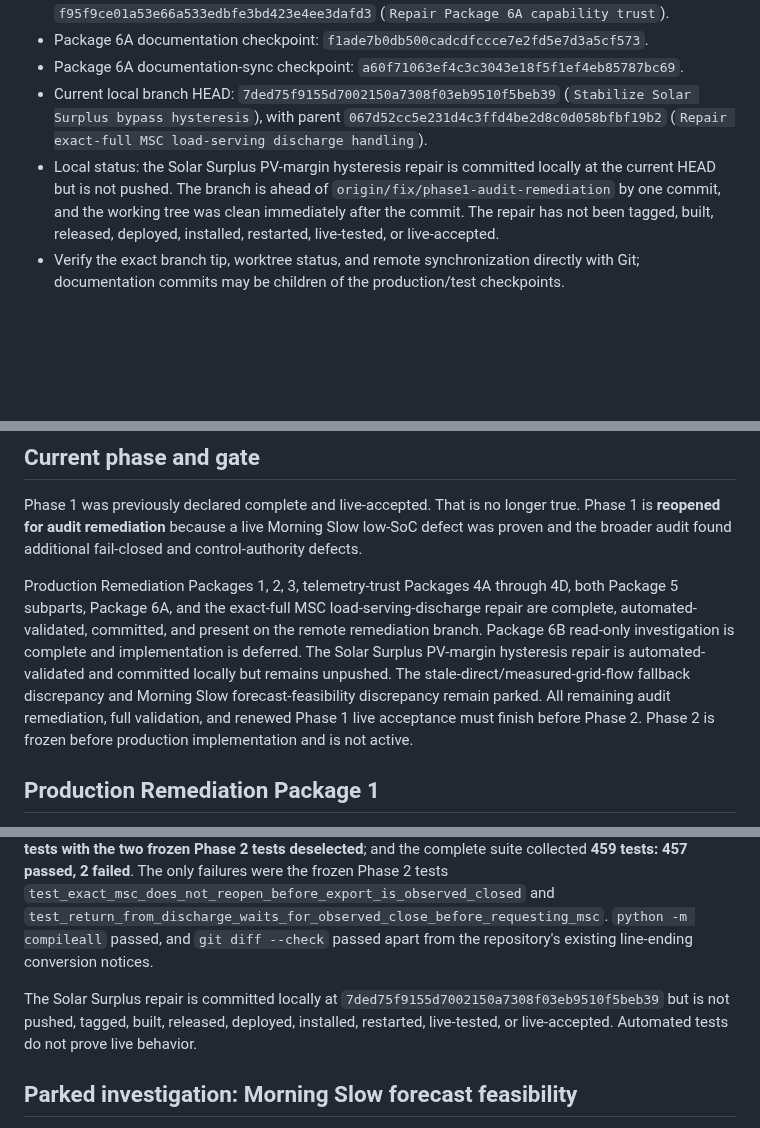
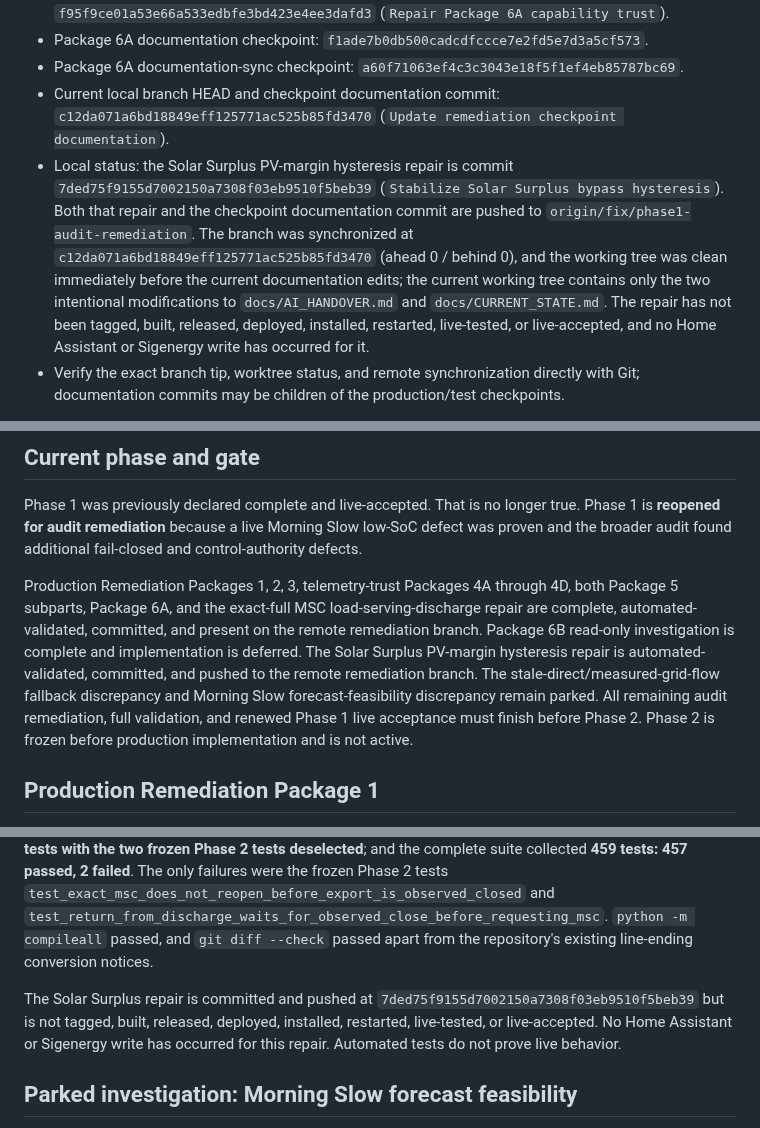
Before and after one commit to Belot77/sigenergy-optimizer, a Markdown page: docs/CURRENT_STATE.md, 3 parts joined by grey strips. Drawn GitHub-style; blank space fills up the shorter version.

Commit message:
Record pushed remediation checkpoint

```diff
--- a/docs/CURRENT_STATE.md
+++ b/docs/CURRENT_STATE.md
@@ -36,8 +36,8 @@ Active remediation worktree:
 - Package 6A capability-trust production/test checkpoint: `f95f9ce01a53e66a533edbfe3bd423e4ee3dafd3` (`Repair Package 6A capability trust`).
 - Package 6A documentation checkpoint: `f1ade7b0db500cadcdfccce7e2fd5e7d3a5cf573`.
 - Package 6A documentation-sync checkpoint: `a60f71063ef4c3c3043e18f5f1ef4eb85787bc69`.
-- Current local branch HEAD: `7ded75f9155d7002150a7308f03eb9510f5beb39` (`Stabilize Solar Surplus bypass hysteresis`), with parent `067d52cc5e231d4c3ffd4be2d8c0d058bfbf19b2` (`Repair exact-full MSC load-serving discharge handling`).
-- Local status: the Solar Surplus PV-margin hysteresis repair is committed locally at the current HEAD but is not pushed. The branch is ahead of `origin/fix/phase1-audit-remediation` by one commit, and the working tree was clean immediately after the commit. The repair has not been tagged, built, released, deployed, installed, restarted, live-tested, or live-accepted.
+- Current local branch HEAD and checkpoint documentation commit: `c12da071a6bd18849eff125771ac525b85fd3470` (`Update remediation checkpoint documentation`).
+- Local status: the Solar Surplus PV-margin hysteresis repair is commit `7ded75f9155d7002150a7308f03eb9510f5beb39` (`Stabilize Solar Surplus bypass hysteresis`). Both that repair and the checkpoint documentation commit are pushed to `origin/fix/phase1-audit-remediation`. The branch was synchronized at `c12da071a6bd18849eff125771ac525b85fd3470` (ahead 0 / behind 0), and the working tree was clean immediately before the current documentation edits; the current working tree contains only the two intentional modifications to `docs/AI_HANDOVER.md` and `docs/CURRENT_STATE.md`. The repair has not been tagged, built, released, deployed, installed, restarted, live-tested, or live-accepted, and no Home Assistant or Sigenergy write has occurred for it.
 - Verify the exact branch tip, worktree status, and remote synchronization directly with Git; documentation commits may be children of the production/test checkpoints.
 
 Package 1 is committed at `9538cc84c1235f33d52ebc2ecdf1b6b9c64896b0` and pushed to `origin/fix/phase1-audit-remediation`. The worktree was clean after the verified push. Package 1 has not been merged, released, deployed, or live-tested.
@@ -72,7 +72,7 @@ Always verify branch, HEAD, and cleanliness directly before editing.
 
 Phase 1 was previously declared complete and live-accepted. That is no longer true. Phase 1 is **reopened for audit remediation** because a live Morning Slow low-SoC defect was proven and the broader audit found additional fail-closed and control-authority defects.
 
-Production Remediation Packages 1, 2, 3, telemetry-trust Packages 4A through 4D, both Package 5 subparts, Package 6A, and the exact-full MSC load-serving-discharge repair are complete, automated-validated, committed, and present on the remote remediation branch. Package 6B read-only investigation is complete and implementation is deferred. The Solar Surplus PV-margin hysteresis repair is automated-validated and committed locally but remains unpushed. The stale-direct/measured-grid-flow fallback discrepancy and Morning Slow forecast-feasibility discrepancy remain parked. All remaining audit remediation, full validation, and renewed Phase 1 live acceptance must finish before Phase 2. Phase 2 is frozen before production implementation and is not active.
+Production Remediation Packages 1, 2, 3, telemetry-trust Packages 4A through 4D, both Package 5 subparts, Package 6A, and the exact-full MSC load-serving-discharge repair are complete, automated-validated, committed, and present on the remote remediation branch. Package 6B read-only investigation is complete and implementation is deferred. The Solar Surplus PV-margin hysteresis repair is automated-validated, committed, and pushed to the remote remediation branch. The stale-direct/measured-grid-flow fallback discrepancy and Morning Slow forecast-feasibility discrepancy remain parked. All remaining audit remediation, full validation, and renewed Phase 1 live acceptance must finish before Phase 2. Phase 2 is frozen before production implementation and is not active.
 
 ## Production Remediation Package 1
 
@@ -232,7 +232,7 @@ The local repair keeps entry strictly above `SOLAR_SURPLUS_MIN_PV_MARGIN`, uncha
 
 Regression coverage proves strict 0.5 kW entry, strict 0.2 kW continuation, re-entry protection, forecast continuation at 60.0 kWh for a 40.3 kWh battery while inactive entry remains blocked, rejection of unrelated prior MSC ownership, stable `25 / 25 / 25 kW` and `MSC_SURPLUS_CEILING` at synthetic 12c FiT, and stable closed outputs at observed-style 6c FiT. Focused API/config validation passed **11 tests**; directly affected Solar Surplus modules passed **104 tests**; independent MSC and exact-full protection passed **45 tests with the two frozen Phase 2 tests deselected**; and the complete suite collected **459 tests: 457 passed, 2 failed**. The only failures were the frozen Phase 2 tests `test_exact_msc_does_not_reopen_before_export_is_observed_closed` and `test_return_from_discharge_waits_for_observed_close_before_requesting_msc`. `python -m compileall` passed, and `git diff --check` passed apart from the repository's existing line-ending conversion notices.
 
-The Solar Surplus repair is committed locally at `7ded75f9155d7002150a7308f03eb9510f5beb39` but is not pushed, tagged, built, released, deployed, installed, restarted, live-tested, or live-accepted. Automated tests do not prove live behavior.
+The Solar Surplus repair is committed and pushed at `7ded75f9155d7002150a7308f03eb9510f5beb39` but is not tagged, built, released, deployed, installed, restarted, live-tested, or live-accepted. No Home Assistant or Sigenergy write has occurred for this repair. Automated tests do not prove live behavior.
 
 ## Parked investigation: Morning Slow forecast feasibility
 
```
Also changed, not shown: other parts of docs/CURRENT_STATE.md (+1 -1 lines), docs/AI_HANDOVER.md (+4 -4 lines).
